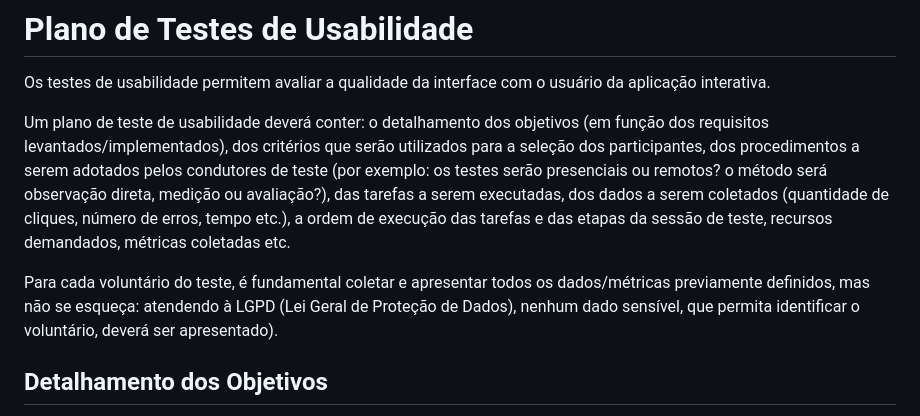
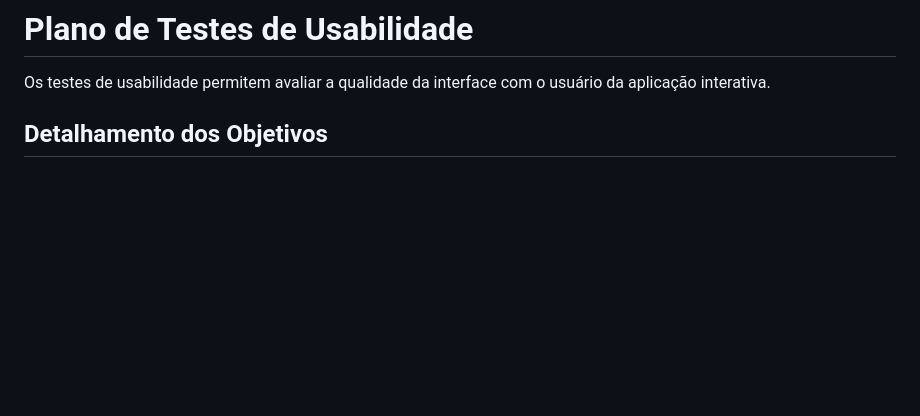
Before and after one commit to laripocceschy/Full-Stack-Project-Acolhe-Queer-Application, a Markdown page: docs/10-Plano de Testes de Usabilidade.md, the part around the change. GitHub-like rendering; blank space fills up the shorter version.

Commit message:
Update 10-Plano de Testes de Usabilidade.md
retirando eplicações

```diff
--- a/docs/10-Plano de Testes de Usabilidade.md
+++ b/docs/10-Plano de Testes de Usabilidade.md
@@ -1,10 +1,6 @@
 # Plano de Testes de Usabilidade
 
 Os testes de usabilidade permitem avaliar a qualidade da interface com o usuário da aplicação interativa.
-
-Um plano de teste de usabilidade deverá conter: o detalhamento dos objetivos (em função dos requisitos levantados/implementados), dos critérios que serão utilizados para a seleção dos participantes, dos procedimentos a serem adotados pelos condutores de teste (por exemplo: os testes serão presenciais ou remotos? o método será observação direta, medição ou avaliação?), das tarefas a serem executadas, dos dados a serem coletados (quantidade de cliques, número de erros, tempo etc.), a ordem de execução das tarefas e das etapas da sessão de teste, recursos demandados, métricas coletadas etc.
-
-Para cada voluntário do teste, é fundamental coletar e apresentar todos os dados/métricas previamente definidos, mas não se esqueça: atendendo à LGPD (Lei Geral de Proteção de Dados), nenhum dado sensível, que permita identificar o voluntário, deverá ser apresentado).
 
 ## Detalhamento dos Objetivos
 
```
